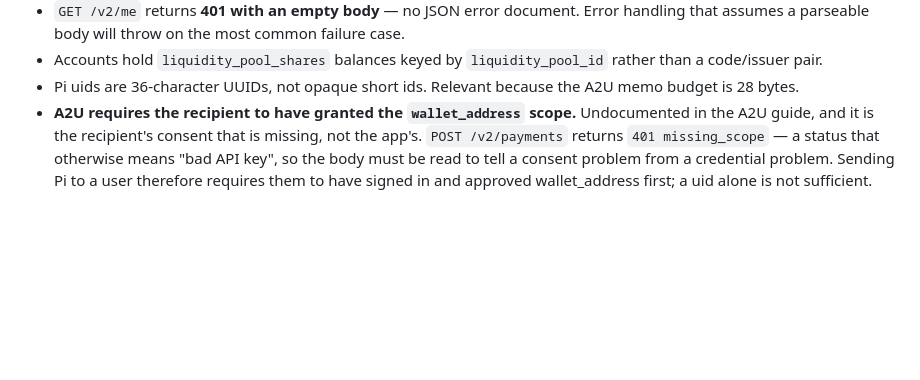
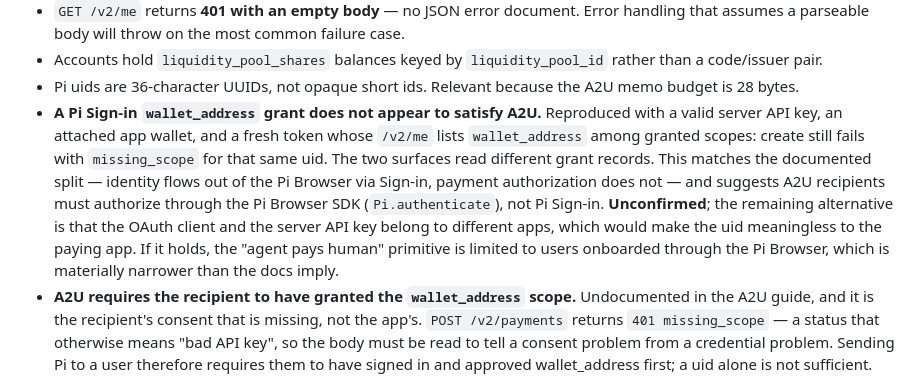
Before and after one commit to jleeblack/pion-mcp, a Markdown page: docs/tool-mapping.md, the part around the change. GitHub-like rendering; blank space fills up the shorter version.

Commit message:
Record that a Sign-in wallet_address grant may not satisfy A2U
Reproduced with a valid server API key, an attached app wallet, and a
fresh token whose /v2/me lists wallet_address as granted: create still
fails with missing_scope for the same uid. The two surfaces are reading
different grant records.

Consistent with the documented split where identity leaves the Pi Browser
but payment authorization does not. Recorded as unconfirmed — the
alternative is that the OAuth client and server API key belong to
different apps, which would make the uid meaningless to the paying app.

If it holds, A2U recipients must be onboarded through the Pi Browser,
which narrows the agent-pays-human primitive considerably.

Co-Authored-By: Claude Opus 5 (1M context) <noreply@anthropic.com>

```diff
--- a/docs/tool-mapping.md
+++ b/docs/tool-mapping.md
@@ -121,6 +121,18 @@ and wallet secret genuinely are server-owned.
   rather than a code/issuer pair.
 - Pi uids are 36-character UUIDs, not opaque short ids. Relevant because the
   A2U memo budget is 28 bytes.
+- **A Pi Sign-in `wallet_address` grant does not appear to satisfy A2U.**
+  Reproduced with a valid server API key, an attached app wallet, and a fresh
+  token whose `/v2/me` lists `wallet_address` among granted scopes: create
+  still fails with `missing_scope` for that same uid. The two surfaces read
+  different grant records. This matches the documented split — identity flows
+  out of the Pi Browser via Sign-in, payment authorization does not — and
+  suggests A2U recipients must authorize through the Pi Browser SDK
+  (`Pi.authenticate`), not Pi Sign-in. **Unconfirmed**; the remaining
+  alternative is that the OAuth client and the server API key belong to
+  different apps, which would make the uid meaningless to the paying app.
+  If it holds, the "agent pays human" primitive is limited to users onboarded
+  through the Pi Browser, which is materially narrower than the docs imply.
 - **A2U requires the recipient to have granted the `wallet_address` scope.**
   Undocumented in the A2U guide, and it is the recipient's consent that is
   missing, not the app's. `POST /v2/payments` returns `401 missing_scope` —
```
